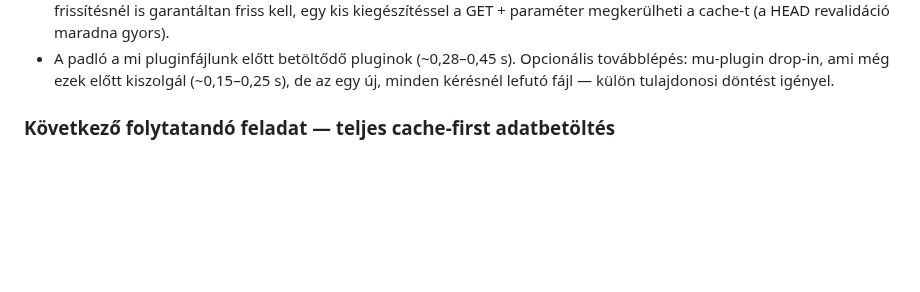
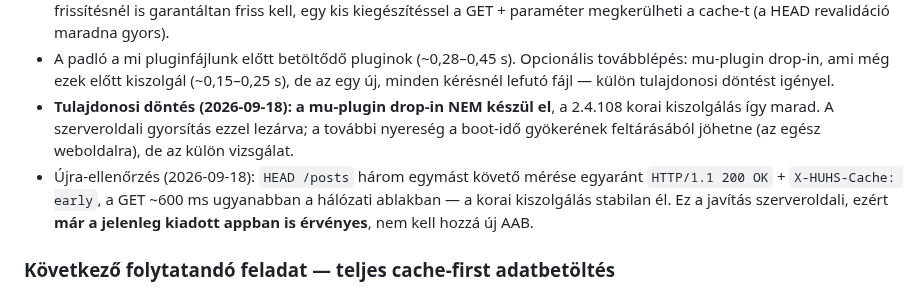
Before and after one commit to hungarianhardstyle/hungarian-hardstyle-app, a Markdown page: AGENTS.md, the part around the change. Drawn GitHub-style; blank space fills up the shorter version.

Commit message:
docs(memory): close the server-side speedup - owner declined the mu-plugin drop-in

```diff
--- a/AGENTS.md
+++ b/AGENTS.md
@@ -112,6 +112,8 @@
 - A korai válasz tartalma **szemantikailag azonos** a friss válasszal (11 elem, azonos címek/ID-k/kategóriák, mezők; normalizált JSON-összehasonlítás egyezik), és **az ETag ugyanaz** — csak a JSON-kódolás más (WP escape-el, a cache-elt `json` nem), ezért a byte-hossz eltér (11071 vs 9689). Az app ETag-alapú revalidálása emiatt zavartalanul működik a két út között.
 - Ismert, szándékos tradeoff: a `_huhs_revalidate` paraméter a cache-kulcsból ki van zárva, ezért a kézi frissítés is a cache-ből szolgálható ki (max. 120 s régi tartalom), **de tartalomváltozás azonnal invalidál**. Ha a tulajdonosnak a kézi frissítésnél is garantáltan friss kell, egy kis kiegészítéssel a GET + paraméter megkerülheti a cache-t (a HEAD revalidáció maradna gyors).
 - A padló a mi pluginfájlunk előtt betöltődő pluginok (~0,28–0,45 s). Opcionális továbblépés: mu-plugin drop-in, ami még ezek előtt kiszolgál (~0,15–0,25 s), de az egy új, minden kérésnél lefutó fájl — külön tulajdonosi döntést igényel.
+- **Tulajdonosi döntés (2026-09-18): a mu-plugin drop-in NEM készül el**, a 2.4.108 korai kiszolgálás így marad. A szerveroldali gyorsítás ezzel lezárva; a további nyereség a boot-idő gyökerének feltárásából jöhetne (az egész weboldalra), de az külön vizsgálat.
+- Újra-ellenőrzés (2026-09-18): `HEAD /posts` három egymást követő mérése egyaránt `HTTP/1.1 200 OK` + `X-HUHS-Cache: early`, a GET ~600 ms ugyanabban a hálózati ablakban — a korai kiszolgálás stabilan él. Ez a javítás szerveroldali, ezért **már a jelenleg kiadott appban is érvényes**, nem kell hozzá új AAB.
 
 ### Következő folytatandó feladat — teljes cache-first adatbetöltés
 
```
